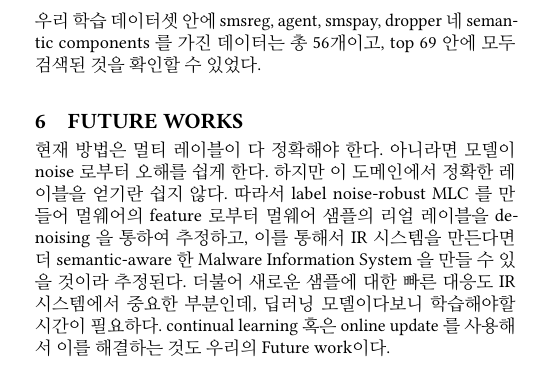
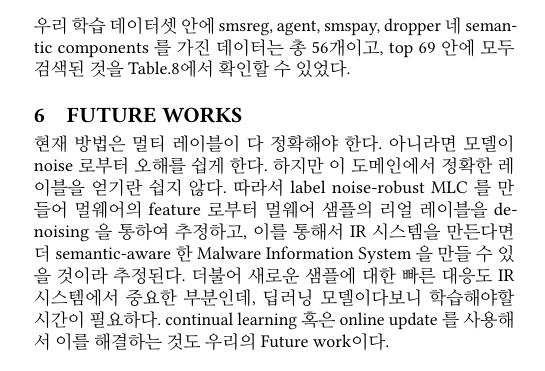
Before and after one commit to wonkyunglee/papers, a LaTeX paper (acmccs2018/ccs-template.tex, which reads acmccs2018/evaluation.tex): part of one column of page 9 of 11, cut so that both start at the same text. Compiled offline with pdfLaTeX.

Commit message:
fix table position

```diff
--- a/acmccs2018/evaluation.tex
+++ b/acmccs2018/evaluation.tex
@@ -232,7 +235,10 @@ agnet, slocker, jisut, ransom 이렇게 4개의 semantic component 를 갖는 AP
 \[
    query = e_q - s_{\text{smssend}} + s_{\text{dropper}}
 \]
-우리 학습 데이터셋 안에 smsreg, agent, smspay, dropper 네 semantic components 를 가진 데이터는 총 56개이고, top 69 안에 모두 검색된 것을 확인할 수 있었다.
+우리 학습 데이터셋 안에 smsreg, agent, smspay, dropper 네 semantic components 를 가진 데이터는 총 56개이고, top 69 안에 모두 검색된 것을 Table.\ref{tab:sample_and_semantics_query_result}에서 확인할 수 있었다.
+
+
+
 % Table
 \begin{table*}%sample_and_semantics_query_result
 \caption{Querying by the combination of semantics and sample}
```
Also changed, not shown: acmccs2018/ccs-template.pdf, acmccs2018/evaluation.tex (21 more changed lines).
